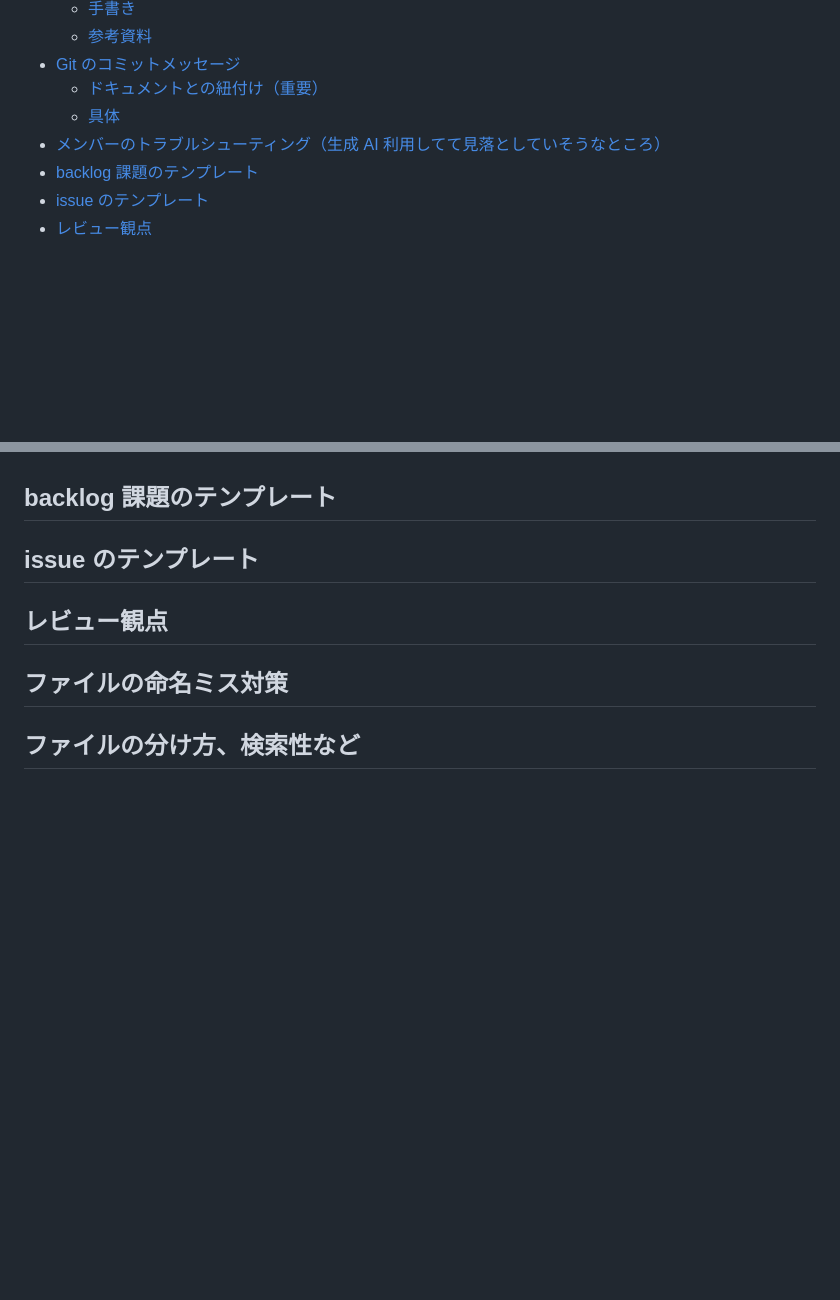
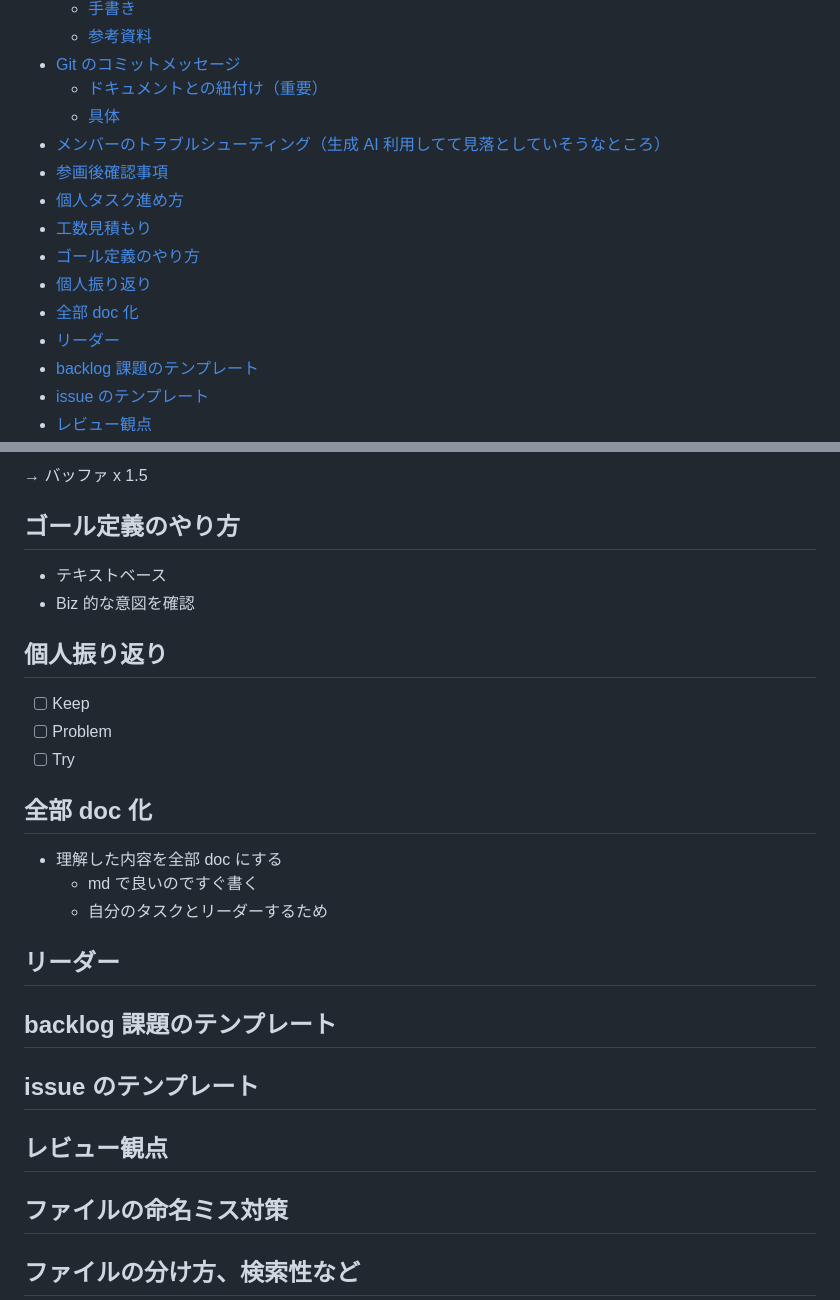
Before and after one commit to jun0222/issue-solving, a Markdown page: ideas/organization-issue.md, 2 parts joined by grey strips. Drawn GitHub-style; blank space fills up the shorter version.

```diff
--- a/ideas/organization-issue.md
+++ b/ideas/organization-issue.md
@@ -19,6 +19,13 @@
   - [ドキュメントとの紐付け（重要）](#ドキュメントとの紐付け重要)
   - [具体](#具体)
 - [メンバーのトラブルシューティング（生成 AI 利用してて見落としていそうなところ）](#メンバーのトラブルシューティング生成-ai-利用してて見落としていそうなところ)
+- [参画後確認事項](#参画後確認事項)
+- [個人タスク進め方](#個人タスク進め方)
+- [工数見積もり](#工数見積もり)
+- [ゴール定義のやり方](#ゴール定義のやり方)
+- [個人振り返り](#個人振り返り)
+- [全部 doc 化](#全部-doc-化)
+- [リーダー](#リーダー)
 - [backlog 課題のテンプレート](#backlog-課題のテンプレート)
 - [issue のテンプレート](#issue-のテンプレート)
 - [レビュー観点](#レビュー観点)
@@ -199,3 +258,24 @@ flowchart TB
+→ バッファ x 1.5
+
+## ゴール定義のやり方
+
+- テキストベース
+- Biz 的な意図を確認
+
+## 個人振り返り
+
+- [ ] Keep
+- [ ] Problem
+- [ ] Try
+
+## 全部 doc 化
+
+- 理解した内容を全部 doc にする
+  - md で良いのですぐ書く
+  - 自分のタスクとリーダーするため
+
+## リーダー
+
 ## backlog 課題のテンプレート
 
 ## issue のテンプレート
```
Also changed, not shown: other parts of ideas/organization-issue.md (+52 -0 lines).
